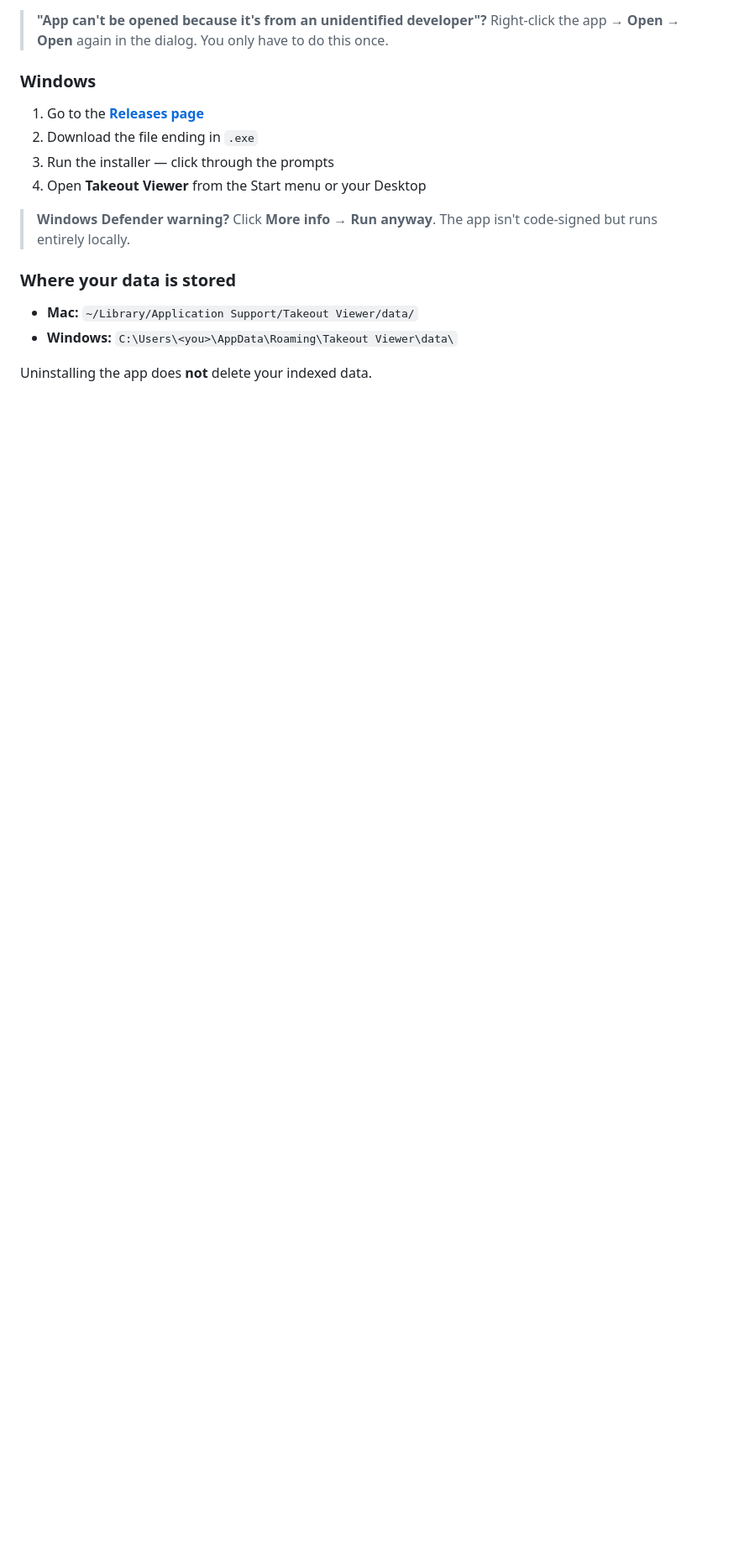
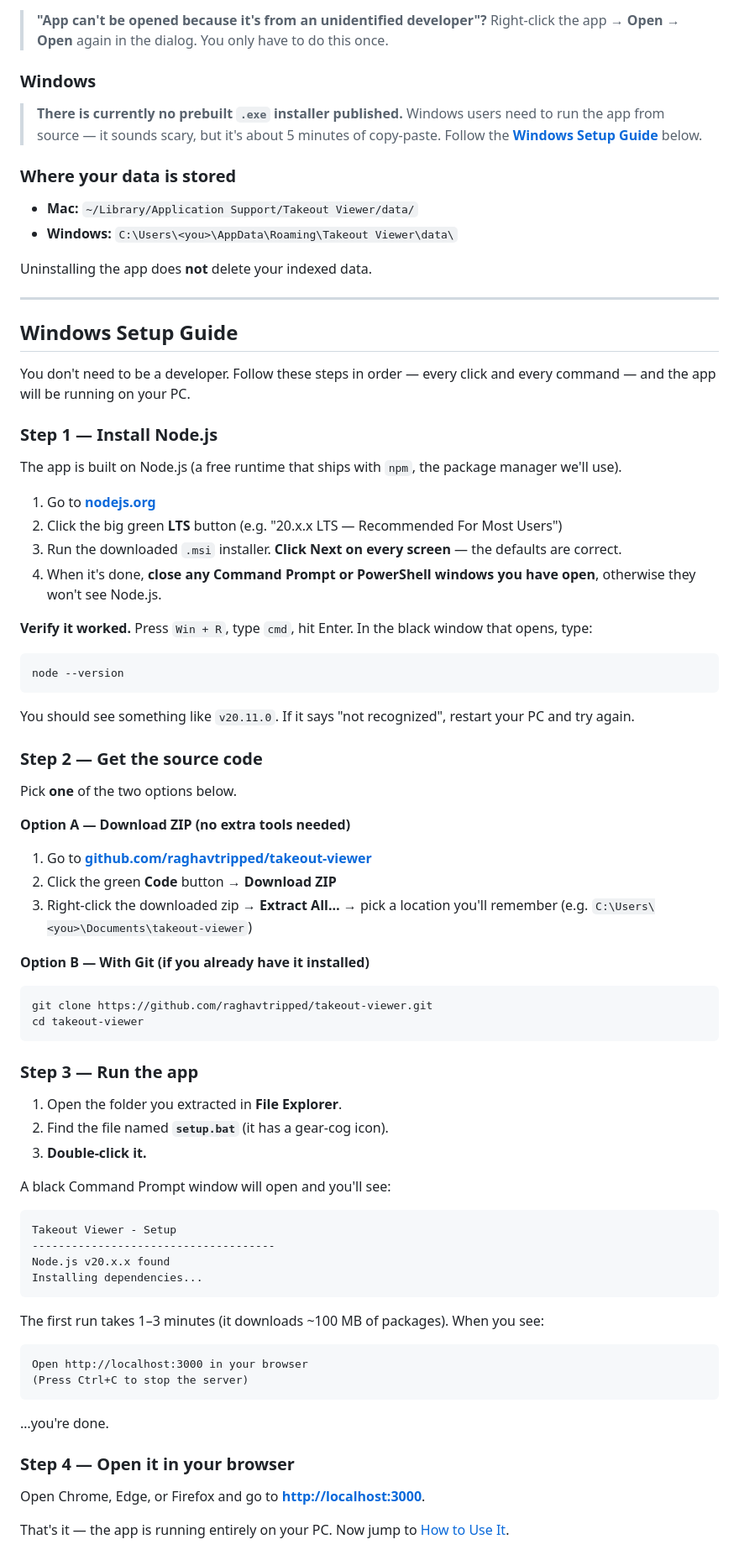
Before and after one commit to raghavtripped/takeout-viewer, a Markdown page: README.md, the part around one of its changes. Shown at 84% size. Rendered like a GitHub page; blank space fills up the shorter version.

Commit message:
Add Windows Setup Guide for users without a prebuilt .exe
Replace the Windows install instructions in the "Easiest" section (which
linked to a nonexistent .exe release) with a beginner-friendly walkthrough:
install Node.js, download the source, run setup.bat, open localhost:3000.
Includes optional steps for building a local .exe installer and a Windows-
specific troubleshooting table.

Co-Authored-By: Claude Opus 4.7 <noreply@anthropic.com>

````diff
--- a/README.md
+++ b/README.md
@@ -45,12 +46,7 @@ No terminal. No Node.js. Just download and double-click — exactly like install
 
 ### Windows
 
-1. Go to the [**Releases page**](https://github.com/raghavtripped/takeout-viewer/releases)
-2. Download the file ending in `.exe`
-3. Run the installer — click through the prompts
-4. Open **Takeout Viewer** from the Start menu or your Desktop
-
-> **Windows Defender warning?** Click **More info** → **Run anyway**. The app isn't code-signed but runs entirely locally.
+> **There is currently no prebuilt `.exe` installer published.** Windows users need to run the app from source — it sounds scary, but it's about 5 minutes of copy-paste. Follow the [**Windows Setup Guide**](#windows-setup-guide) below.
 
 ### Where your data is stored
 
@@ -58,3 +54,71 @@ No terminal. No Node.js. Just download and double-click — exactly like install
 - **Windows:** `C:\Users\<you>\AppData\Roaming\Takeout Viewer\data\`
 
 Uninstalling the app does **not** delete your indexed data.
+
+---
+
+## Windows Setup Guide
+
+You don't need to be a developer. Follow these steps in order — every click and every command — and the app will be running on your PC.
+
+### Step 1 — Install Node.js
+
+The app is built on Node.js (a free runtime that ships with `npm`, the package manager we'll use).
+
+1. Go to **[nodejs.org](https://nodejs.org)**
+2. Click the big green **LTS** button (e.g. "20.x.x LTS — Recommended For Most Users")
+3. Run the downloaded `.msi` installer. **Click Next on every screen** — the defaults are correct.
+4. When it's done, **close any Command Prompt or PowerShell windows you have open**, otherwise they won't see Node.js.
+
+**Verify it worked.** Press `Win + R`, type `cmd`, hit Enter. In the black window that opens, type:
+```
+node --version
+```
+You should see something like `v20.11.0`. If it says "not recognized", restart your PC and try again.
+
+### Step 2 — Get the source code
+
+Pick **one** of the two options below.
+
+**Option A — Download ZIP (no extra tools needed)**
+
+1. Go to **[github.com/raghavtripped/takeout-viewer](https://github.com/raghavtripped/takeout-viewer)**
+2. Click the green **Code** button → **Download ZIP**
+3. Right-click the downloaded zip → **Extract All…** → pick a location you'll remember (e.g. `C:\Users\<you>\Documents\takeout-viewer`)
+
+**Option B — With Git (if you already have it installed)**
+
+```cmd
+git clone https://github.com/raghavtripped/takeout-viewer.git
+cd takeout-viewer
+```
+
+### Step 3 — Run the app
+
+1. Open the folder you extracted in **File Explorer**.
+2. Find the file named **`setup.bat`** (it has a gear-cog icon).
+3. **Double-click it.**
+
+A black Command Prompt window will open and you'll see:
+```
+Takeout Viewer - Setup
+-------------------------------------
+Node.js v20.x.x found
+Installing dependencies...
+```
+
+The first run takes 1–3 minutes (it downloads ~100 MB of packages). When you see:
+
+```
+Open http://localhost:3000 in your browser
+(Press Ctrl+C to stop the server)
+```
+
+…you're done.
+
+### Step 4 — Open it in your browser
+
+Open Chrome, Edge, or Firefox and go to **[http://localhost:3000](http://localhost:3000)**.
+
+That's it — the app is running entirely on your PC. Now jump to [How to Use It](#how-to-use-it).
+
````
Also changed, not shown: other parts of README.md (+35 -0 lines).
